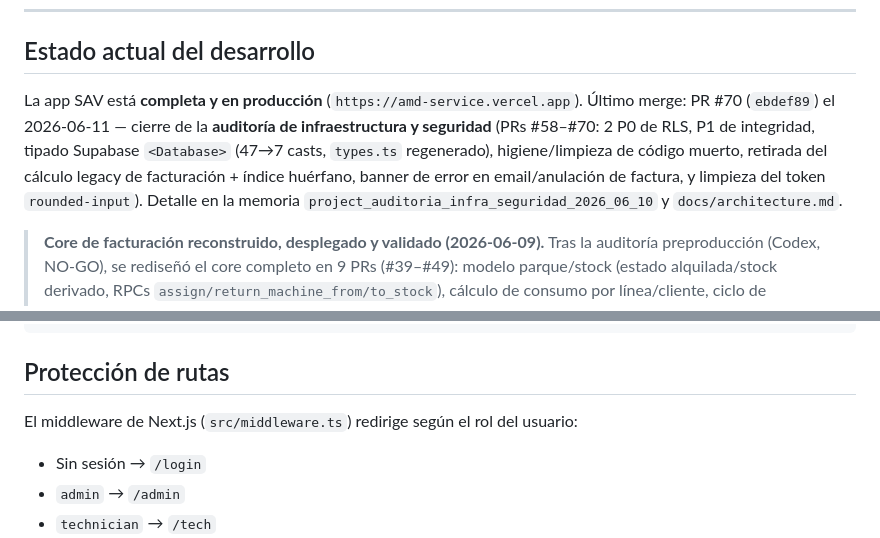
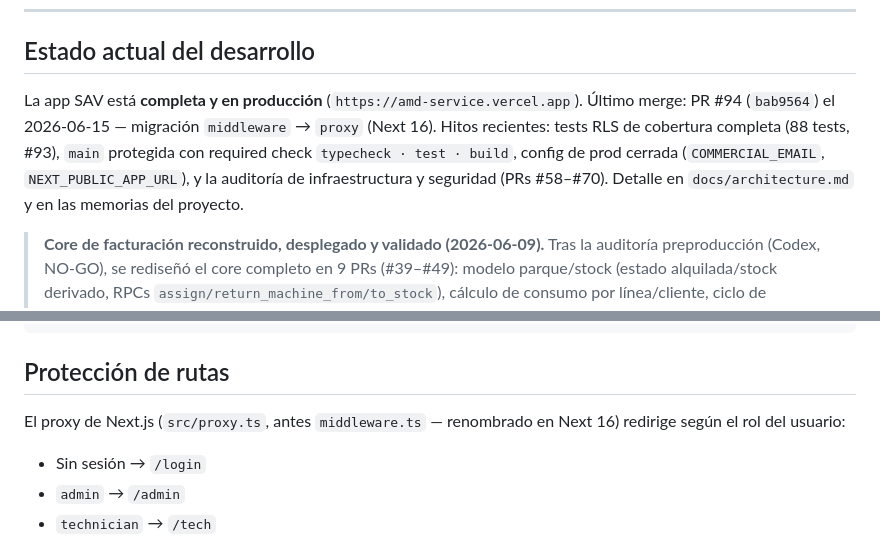
Before and after one commit to juanmy116/amd-service, a Markdown page: CLAUDE.md, 2 parts joined by grey strips. Drawn GitHub-style.

````diff
--- a/CLAUDE.md
+++ b/CLAUDE.md
@@ -14,7 +14,7 @@ Aplicación web para la gestión de incidencias (SAV) de AMD Service, empresa de
 
 ## Estado actual del desarrollo
 
-La app SAV está **completa y en producción** (`https://amd-service.vercel.app`). Último merge: PR #70 (`ebdef89`) el 2026-06-11 — cierre de la **auditoría de infraestructura y seguridad** (PRs #58–#70: 2 P0 de RLS, P1 de integridad, tipado Supabase `<Database>` (47→7 casts, `types.ts` regenerado), higiene/limpieza de código muerto, retirada del cálculo legacy de facturación + índice huérfano, banner de error en email/anulación de factura, y limpieza del token `rounded-input`). Detalle en la memoria `project_auditoria_infra_seguridad_2026_06_10` y `docs/architecture.md`.
+La app SAV está **completa y en producción** (`https://amd-service.vercel.app`). Último merge: PR #94 (`bab9564`) el 2026-06-15 — migración `middleware` → `proxy` (Next 16). Hitos recientes: tests RLS de cobertura completa (88 tests, #93), `main` protegida con required check `typecheck · test · build`, config de prod cerrada (`COMMERCIAL_EMAIL`, `NEXT_PUBLIC_APP_URL`), y la auditoría de infraestructura y seguridad (PRs #58–#70). Detalle en `docs/architecture.md` y en las memorias del proyecto.
 
 > **Core de facturación reconstruido, desplegado y validado (2026-06-09).** Tras la auditoría preproducción (Codex, NO-GO), se rediseñó el core completo en 9 PRs (#39–#49): modelo parque/stock (estado alquilada/stock derivado, RPCs `assign/return_machine_from/to_stock`), cálculo de consumo por línea/cliente, ciclo de facturación por **aniversario del contrato** (`billing_day`→día anterior del mes siguiente, clamp día 31), facturas **inmutables** en BD (trigger), coherencia contable en emisión, y **vigencia temporal de tarifas**. Las 11 migraciones se desplegaron a prod (con reconciliación previa del historial git↔BD vía `migration repair`). **Gate final E2E PASADO (GO):** suite completa sobre datos sintéticos + inmutabilidad probada por SQL directo + limpieza verificada. Detalle: `docs/gate-final-facturacion-2026-06-08.md` y `docs/architecture.md`. ⚠️ **Pendiente operativo (no código):** cargar los contratos reales (máquinas desde stock con su lectura, plan, `billing_day`) antes de emitir la primera factura real — hoy hay 0 contratos.
 
@@ -78,7 +78,7 @@ Google OAuth necesita la URL de producción añadida en el panel de Google Cloud
 ```
 
 ## Protección de rutas
-El middleware de Next.js (`src/middleware.ts`) redirige según el rol del usuario:
+El proxy de Next.js (`src/proxy.ts`, antes `middleware.ts` — renombrado en Next 16) redirige según el rol del usuario:
 - Sin sesión → `/login`
 - `admin` → `/admin`
 - `technician` → `/tech`
````
Also changed, not shown: docs/architecture.md (+4 -4 lines).
